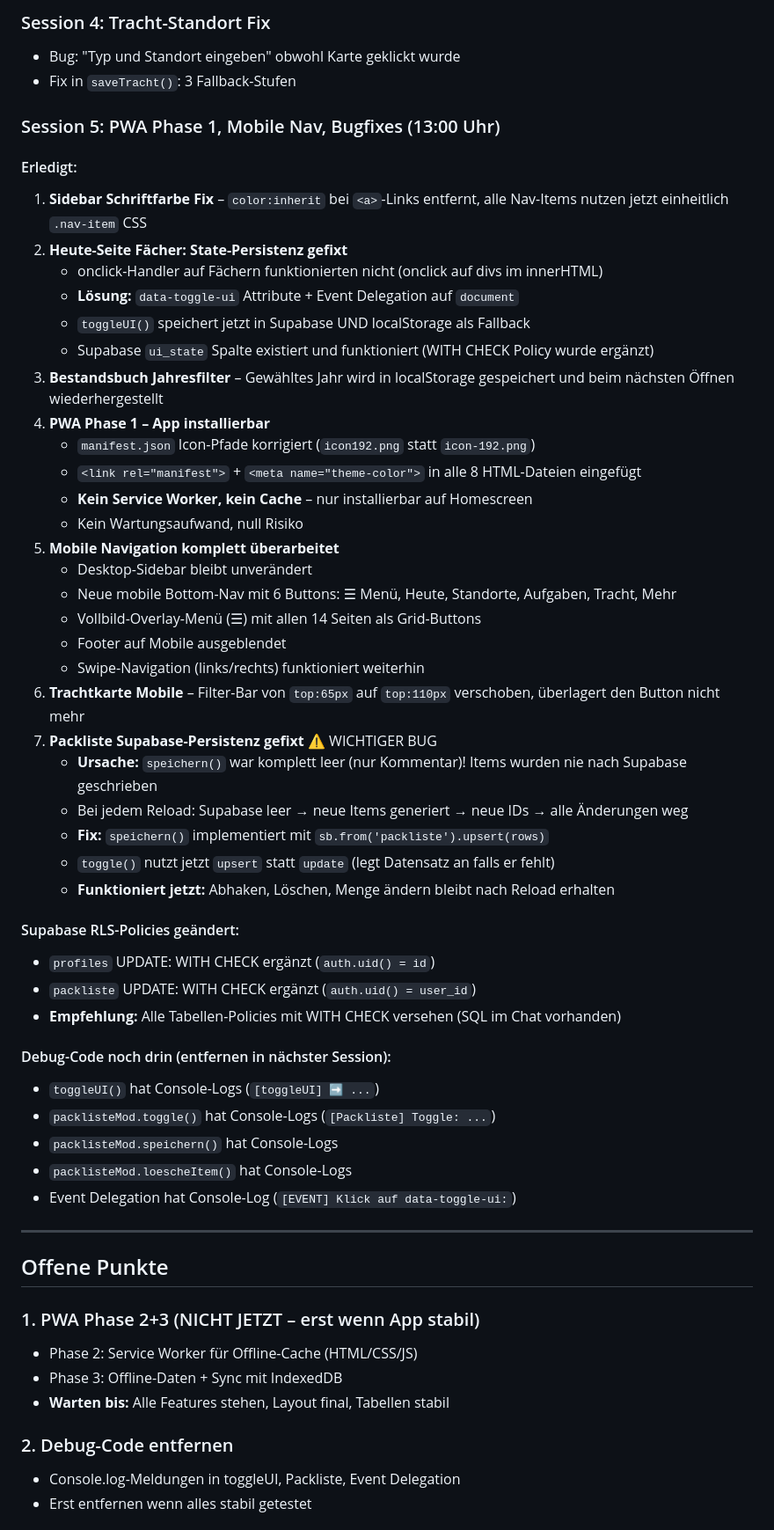
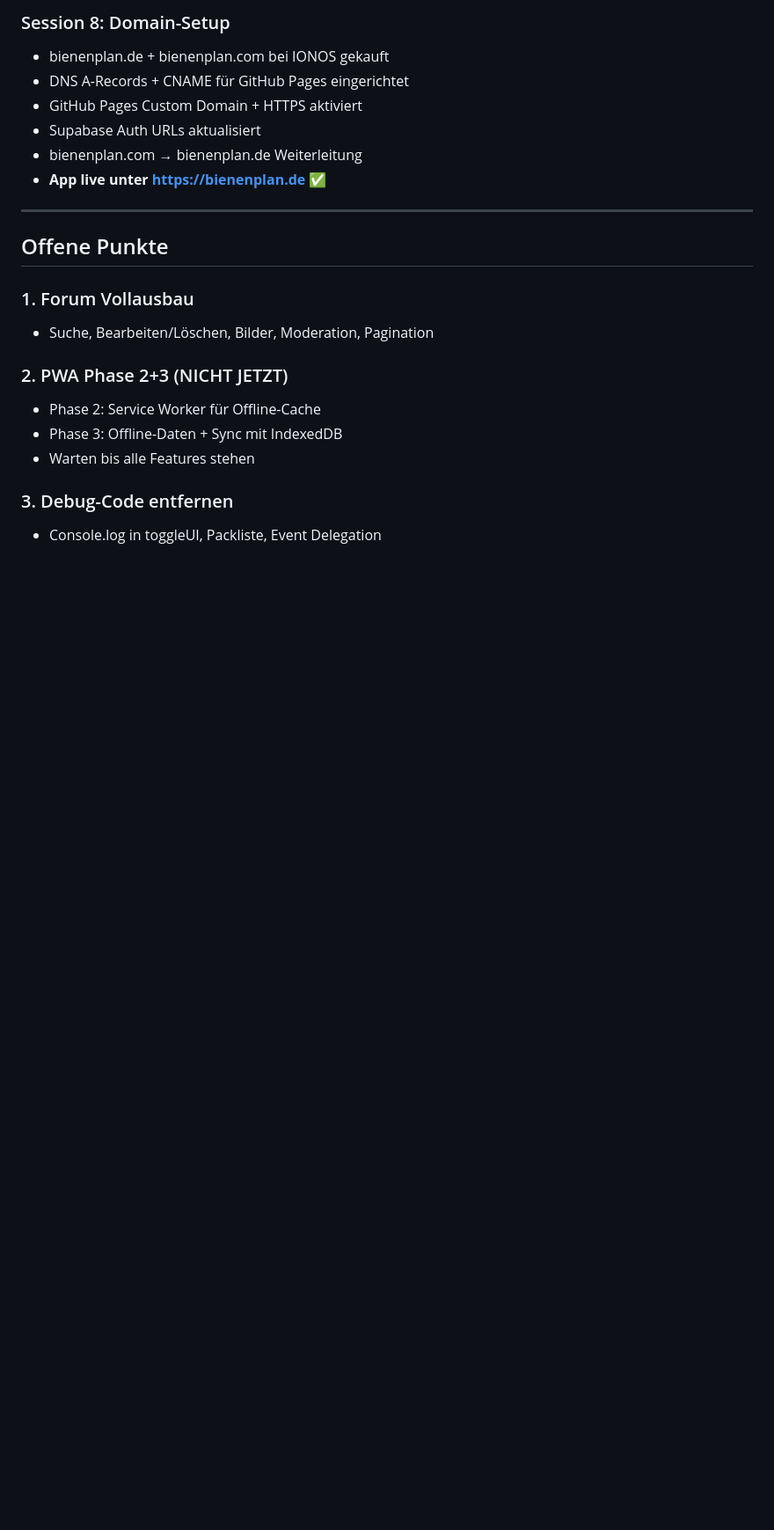
Before and after one commit to durchdenwaldjulian-svg/imkerei-app, a Markdown page: PROJECT_STATUS.md, the part around one of its changes. Shown at 88% size. Drawn GitHub-style; blank space fills up the shorter version.

```diff
--- a/PROJECT_STATUS.md
+++ b/PROJECT_STATUS.md
@@ -52,59 +148,24 @@ Web-App für Imker zur Verwaltung von Bienenständen, Völkern, Durchsichten, Tr
 
-### Session 4: Tracht-Standort Fix
-- Bug: "Typ und Standort eingeben" obwohl Karte geklickt wurde
-- Fix in `saveTracht()`: 3 Fallback-Stufen
-
-### Session 5: PWA Phase 1, Mobile Nav, Bugfixes (13:00 Uhr)
-
-#### Erledigt:
-1. **Sidebar Schriftfarbe Fix** – `color:inherit` bei `<a>`-Links entfernt, alle Nav-Items nutzen jetzt einheitlich `.nav-item` CSS
-2. **Heute-Seite Fächer: State-Persistenz gefixt**
-   - onclick-Handler auf Fächern funktionierten nicht (onclick auf divs im innerHTML)
-   - **Lösung:** `data-toggle-ui` Attribute + Event Delegation auf `document`
-   - `toggleUI()` speichert jetzt in Supabase UND localStorage als Fallback
-   - Supabase `ui_state` Spalte existiert und funktioniert (WITH CHECK Policy wurde ergänzt)
-3. **Bestandsbuch Jahresfilter** – Gewähltes Jahr wird in localStorage gespeichert und beim nächsten Öffnen wiederhergestellt
-4. **PWA Phase 1 – App installierbar**
-   - `manifest.json` Icon-Pfade korrigiert (`icon192.png` statt `icon-192.png`)
-   - `<link rel="manifest">` + `<meta name="theme-color">` in alle 8 HTML-Dateien eingefügt
-   - **Kein Service Worker, kein Cache** – nur installierbar auf Homescreen
-   - Kein Wartungsaufwand, null Risiko
-5. **Mobile Navigation komplett überarbeitet**
-   - Desktop-Sidebar bleibt unverändert
-   - Neue mobile Bottom-Nav mit 6 Buttons: ☰ Menü, Heute, Standorte, Aufgaben, Tracht, Mehr
-   - Vollbild-Overlay-Menü (☰) mit allen 14 Seiten als Grid-Buttons
-   - Footer auf Mobile ausgeblendet
-   - Swipe-Navigation (links/rechts) funktioniert weiterhin
-6. **Trachtkarte Mobile** – Filter-Bar von `top:65px` auf `top:110px` verschoben, überlagert den Button nicht mehr
-7. **Packliste Supabase-Persistenz gefixt** ⚠️ WICHTIGER BUG
-   - **Ursache:** `speichern()` war komplett leer (nur Kommentar)! Items wurden nie nach Supabase geschrieben
-   - Bei jedem Reload: Supabase leer → neue Items generiert → neue IDs → alle Änderungen weg
-   - **Fix:** `speichern()` implementiert mit `sb.from('packliste').upsert(rows)`
-   - `toggle()` nutzt jetzt `upsert` statt `update` (legt Datensatz an falls er fehlt)
-   - **Funktioniert jetzt:** Abhaken, Löschen, Menge ändern bleibt nach Reload erhalten
-
-#### Supabase RLS-Policies geändert:
-- `profiles` UPDATE: WITH CHECK ergänzt (`auth.uid() = id`)
-- `packliste` UPDATE: WITH CHECK ergänzt (`auth.uid() = user_id`)
-- **Empfehlung:** Alle Tabellen-Policies mit WITH CHECK versehen (SQL im Chat vorhanden)
-
-#### Debug-Code noch drin (entfernen in nächster Session):
-- `toggleUI()` hat Console-Logs (`[toggleUI] ➡️ ...`)
-- `packlisteMod.toggle()` hat Console-Logs (`[Packliste] Toggle: ...`)
-- `packlisteMod.speichern()` hat Console-Logs
-- `packlisteMod.loescheItem()` hat Console-Logs
-- Event Delegation hat Console-Log (`[EVENT] Klick auf data-toggle-ui:`)
+### Session 8: Domain-Setup
+- bienenplan.de + bienenplan.com bei IONOS gekauft
+- DNS A-Records + CNAME für GitHub Pages eingerichtet
+- GitHub Pages Custom Domain + HTTPS aktiviert
+- Supabase Auth URLs aktualisiert
+- bienenplan.com → bienenplan.de Weiterleitung
+- **App live unter https://bienenplan.de** ✅
 
 ---
 
 ## Offene Punkte
 
-### 1. PWA Phase 2+3 (NICHT JETZT – erst wenn App stabil)
-- Phase 2: Service Worker für Offline-Cache (HTML/CSS/JS)
+### 1. Forum Vollausbau
+- Suche, Bearbeiten/Löschen, Bilder, Moderation, Pagination
+
+### 2. PWA Phase 2+3 (NICHT JETZT)
+- Phase 2: Service Worker für Offline-Cache
 - Phase 3: Offline-Daten + Sync mit IndexedDB
-- **Warten bis:** Alle Features stehen, Layout final, Tabellen stabil
+- Warten bis alle Features stehen
 
-### 2. Debug-Code entfernen
-- Console.log-Meldungen in toggleUI, Packliste, Event Delegation
-- Erst entfernen wenn alles stabil getestet
+### 3. Debug-Code entfernen
+- Console.log in toggleUI, Packliste, Event Delegation
 
```
Also changed, not shown: other parts of PROJECT_STATUS.md (+135 -45 lines).
